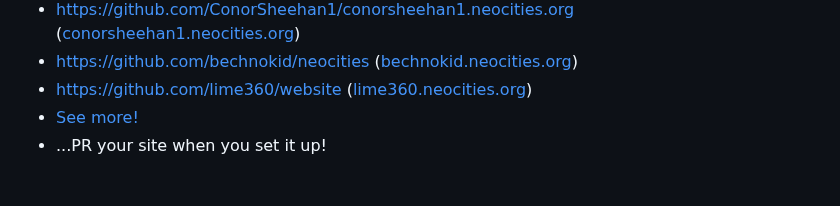
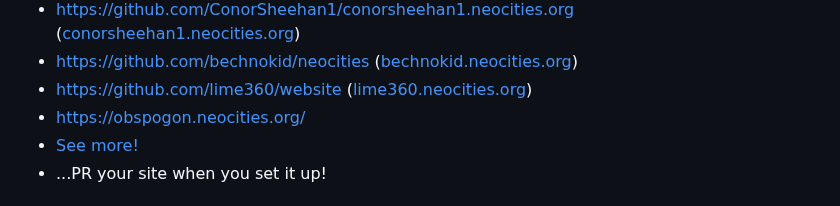
Before and after one commit to bcomnes/deploy-to-neocities, a Markdown page: README.md, the part around the change. Drawn GitHub-style.

Commit message:
Add my site

```diff
--- a/README.md
+++ b/README.md
@@ -138,6 +138,7 @@ None.
 - https://github.com/ConorSheehan1/conorsheehan1.neocities.org ([conorsheehan1.neocities.org](https://conorsheehan1.neocities.org))
 - https://github.com/bechnokid/neocities ([bechnokid.neocities.org](https://bechnokid.neocities.org))
 - https://github.com/lime360/website ([lime360.neocities.org](https://lime360.neocities.org))
+- https://obspogon.neocities.org/
 - [See more!](https://github.com/bcomnes/deploy-to-neocities/network/dependents)
 - ...PR your site when you set it up!
 
```
